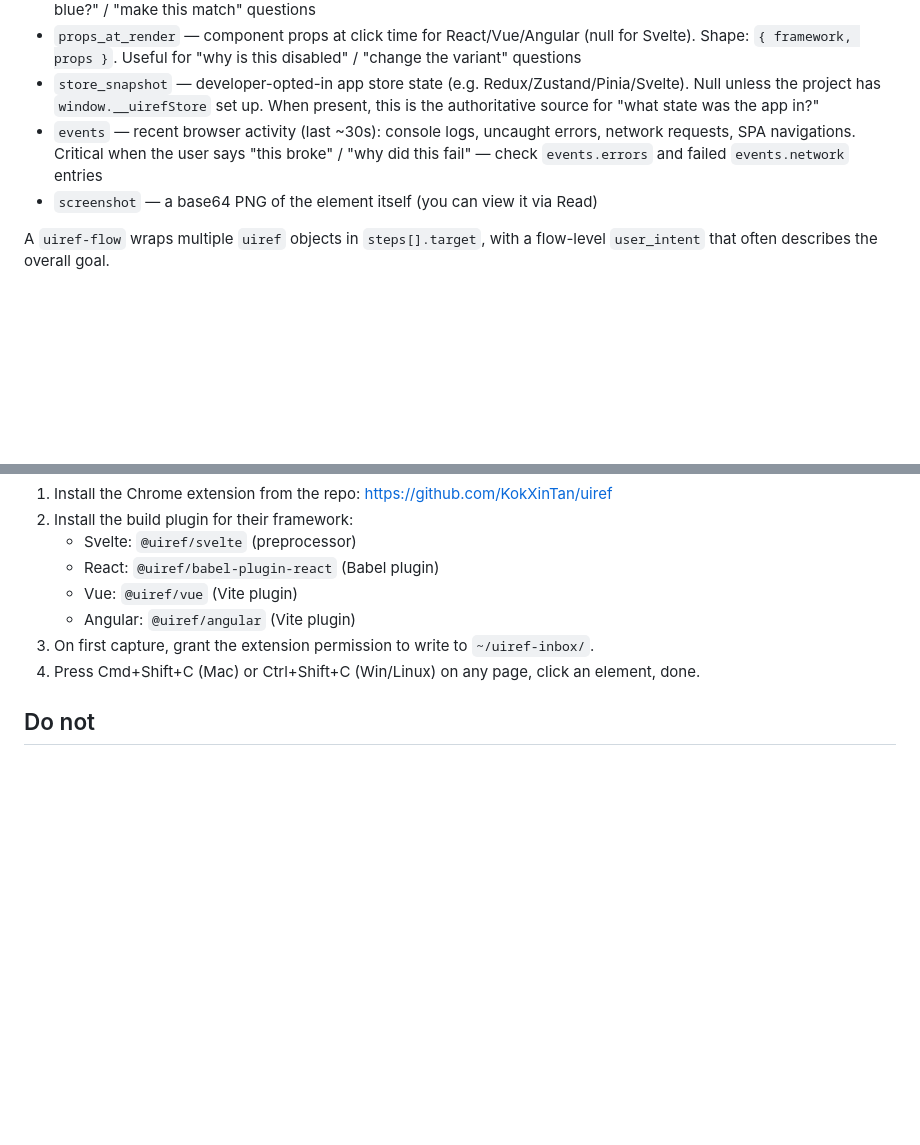
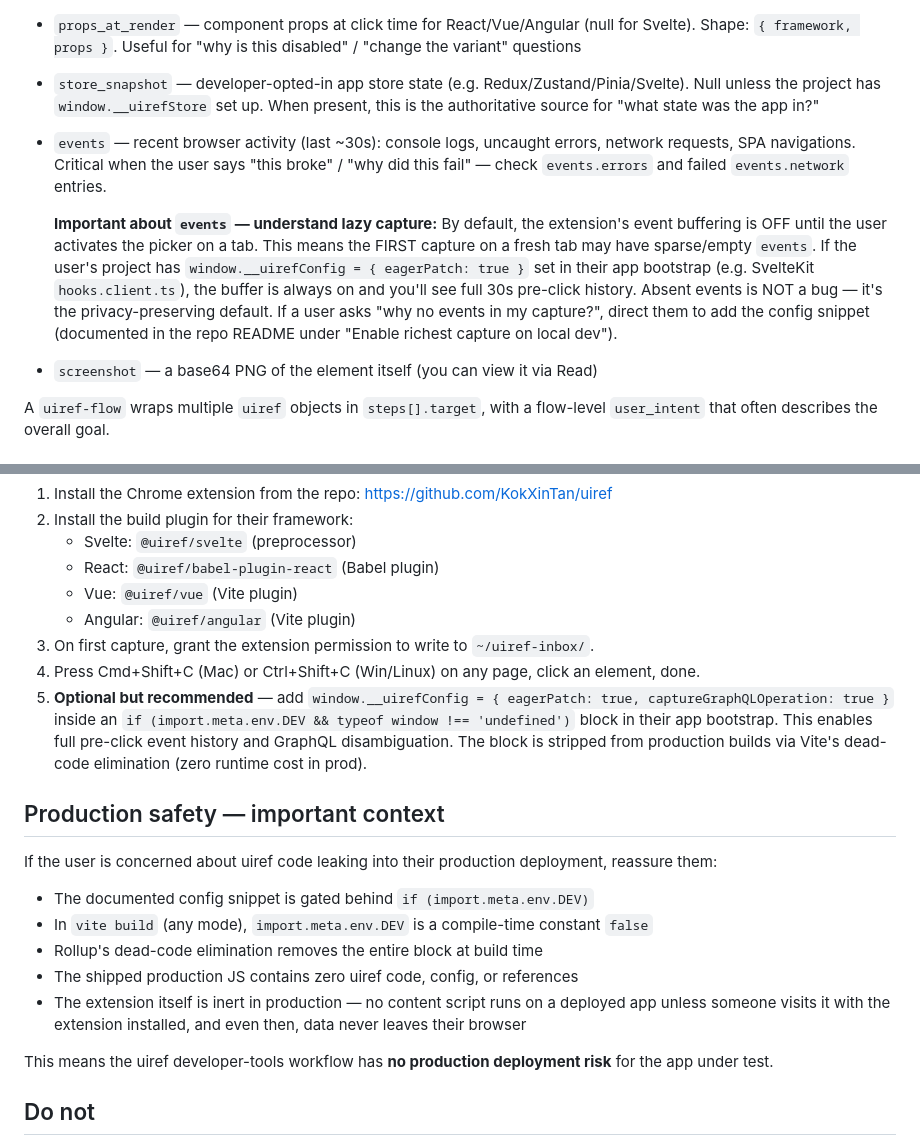
Before and after one commit to KokXinTan/uiref, a Markdown page: skill/SKILL.md, 2 parts joined by grey strips. GitHub-like rendering; blank space fills up the shorter version.

```diff
--- a/skill/SKILL.md
+++ b/skill/SKILL.md
@@ -19,7 +19,10 @@ Each file contains:
 - `element.computed_styles` — current CSS values (color, background, font, padding, etc.) — useful for "why is this blue?" / "make this match" questions
 - `props_at_render` — component props at click time for React/Vue/Angular (null for Svelte). Shape: `{ framework, props }`. Useful for "why is this disabled" / "change the variant" questions
 - `store_snapshot` — developer-opted-in app store state (e.g. Redux/Zustand/Pinia/Svelte). Null unless the project has `window.__uirefStore` set up. When present, this is the authoritative source for "what state was the app in?"
-- `events` — recent browser activity (last ~30s): console logs, uncaught errors, network requests, SPA navigations. Critical when the user says "this broke" / "why did this fail" — check `events.errors` and failed `events.network` entries
+- `events` — recent browser activity (last ~30s): console logs, uncaught errors, network requests, SPA navigations. Critical when the user says "this broke" / "why did this fail" — check `events.errors` and failed `events.network` entries.
+
+  **Important about `events` — understand lazy capture:**
+  By default, the extension's event buffering is OFF until the user activates the picker on a tab. This means the FIRST capture on a fresh tab may have sparse/empty `events`. If the user's project has `window.__uirefConfig = { eagerPatch: true }` set in their app bootstrap (e.g. SvelteKit `hooks.client.ts`), the buffer is always on and you'll see full 30s pre-click history. Absent events is NOT a bug — it's the privacy-preserving default. If a user asks "why no events in my capture?", direct them to add the config snippet (documented in the repo README under "Enable richest capture on local dev").
 - `screenshot` — a base64 PNG of the element itself (you can view it via Read)
 
 A `uiref-flow` wraps multiple `uiref` objects in `steps[].target`, with a flow-level `user_intent` that often describes the overall goal.
@@ -150,6 +153,19 @@ If the user asks "how does uiref work?" or "how do I capture elements?":
    - Angular: `@uiref/angular` (Vite plugin)
 3. On first capture, grant the extension permission to write to `~/uiref-inbox/`.
 4. Press Cmd+Shift+C (Mac) or Ctrl+Shift+C (Win/Linux) on any page, click an element, done.
+5. **Optional but recommended** — add `window.__uirefConfig = { eagerPatch: true, captureGraphQLOperation: true }` inside an `if (import.meta.env.DEV && typeof window !== 'undefined')` block in their app bootstrap. This enables full pre-click event history and GraphQL disambiguation. The block is stripped from production builds via Vite's dead-code elimination (zero runtime cost in prod).
+
+## Production safety — important context
+
+If the user is concerned about uiref code leaking into their production deployment, reassure them:
+
+- The documented config snippet is gated behind `if (import.meta.env.DEV)`
+- In `vite build` (any mode), `import.meta.env.DEV` is a compile-time constant `false`
+- Rollup's dead-code elimination removes the entire block at build time
+- The shipped production JS contains zero uiref code, config, or references
+- The extension itself is inert in production — no content script runs on a deployed app unless someone visits it with the extension installed, and even then, data never leaves their browser
+
+This means the uiref developer-tools workflow has **no production deployment risk** for the app under test.
 
 ## Do not
 
```
Also changed, not shown: README.md (+9 -5 lines).
